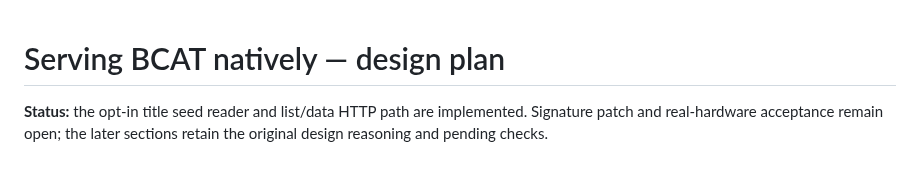
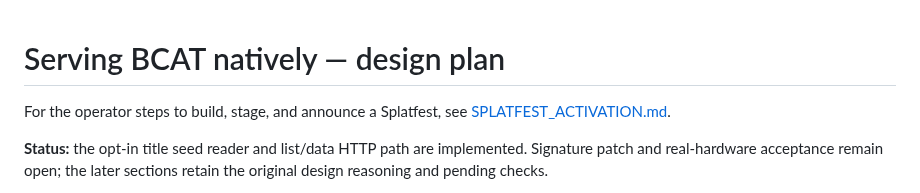
Before and after one commit to GRID0-net/grid0plus, a Markdown page: docs/BCAT_NATIVE.md, the part around the change. GitHub-like rendering; blank space fills up the shorter version.

Commit message:
docs: Add Splatfest activation and BCAT delivery guide
Record the build, staging, probe, and announcement order for operators and future agents, including the current real-hardware validation limit.

```diff
--- a/docs/BCAT_NATIVE.md
+++ b/docs/BCAT_NATIVE.md
@@ -1,4 +1,7 @@
 # Serving BCAT natively — design plan
+
+For the operator steps to build, stage, and announce a Splatfest, see
+[SPLATFEST_ACTIVATION.md](SPLATFEST_ACTIVATION.md).
 
 **Status:** the opt-in title seed reader and list/data HTTP path are
 implemented. Signature patch and real-hardware acceptance remain open; the
```
Also changed, not shown: docs/SPLATFEST_ACTIVATION.md (added, +107 -0 lines).
